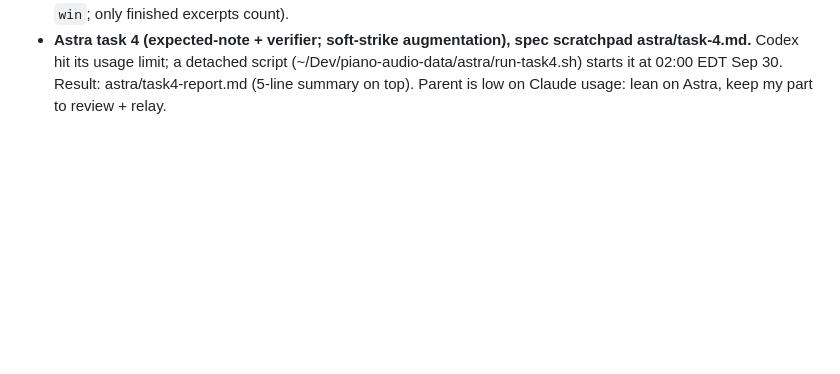
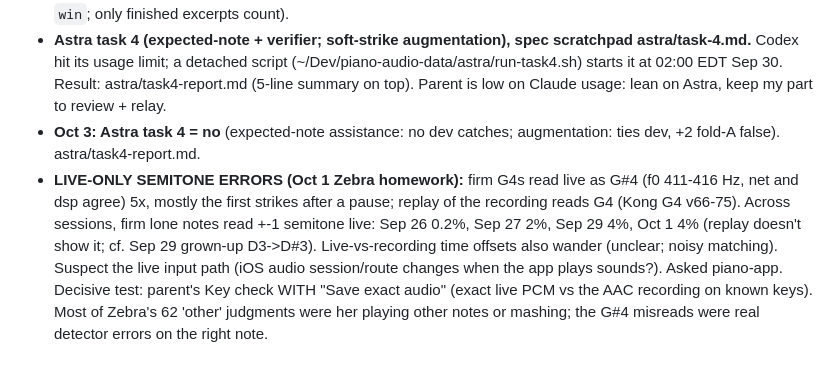
Before and after one commit to ezyang/piano-pad, a Markdown page: agents/audio.md, the part around the change. GitHub-like rendering; blank space fills up the shorter version.

Commit message:
audio charter: live-only semitone errors (Oct 1)
Co-Authored-By: Claude Opus 5.5 <noreply@anthropic.com>
Claude-Session: https://claude.ai/code/session_01KmhwkDcygs8PpCRNodq5dp

```diff
--- a/agents/audio.md
+++ b/agents/audio.md
@@ -540,3 +540,16 @@ As of 2026-09-26:
   script (~/Dev/piano-audio-data/astra/run-task4.sh) starts it at 02:00 EDT
   Sep 30. Result: astra/task4-report.md (5-line summary on top). Parent is
   low on Claude usage: lean on Astra, keep my part to review + relay.
+- **Oct 3: Astra task 4 = no** (expected-note assistance: no dev catches;
+  augmentation: ties dev, +2 fold-A false). astra/task4-report.md.
+- **LIVE-ONLY SEMITONE ERRORS (Oct 1 Zebra homework):** firm G4s read live
+  as G#4 (f0 411-416 Hz, net and dsp agree) 5x, mostly the first strikes
+  after a pause; replay of the recording reads G4 (Kong G4 v66-75). Across
+  sessions, firm lone notes read +-1 semitone live: Sep 26 0.2%, Sep 27 2%,
+  Sep 29 4%, Oct 1 4% (replay doesn't show it; cf. Sep 29 grown-up D3->D#3).
+  Live-vs-recording time offsets also wander (unclear; noisy matching).
+  Suspect the live input path (iOS audio session/route changes when the app
+  plays sounds?). Asked piano-app. Decisive test: parent's Key check WITH
+  "Save exact audio" (exact live PCM vs the AAC recording on known keys).
+  Most of Zebra's 62 'other' judgments were her playing other notes or
+  mashing; the G#4 misreads were real detector errors on the right note.
```
